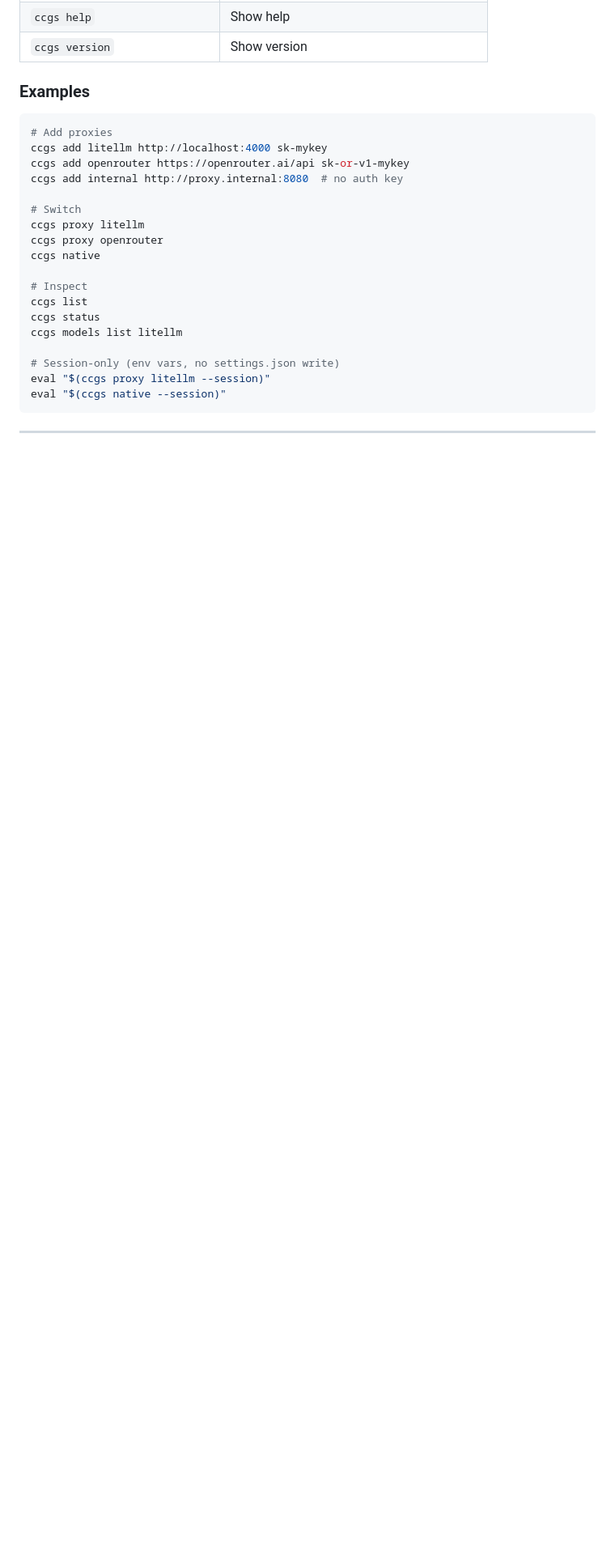
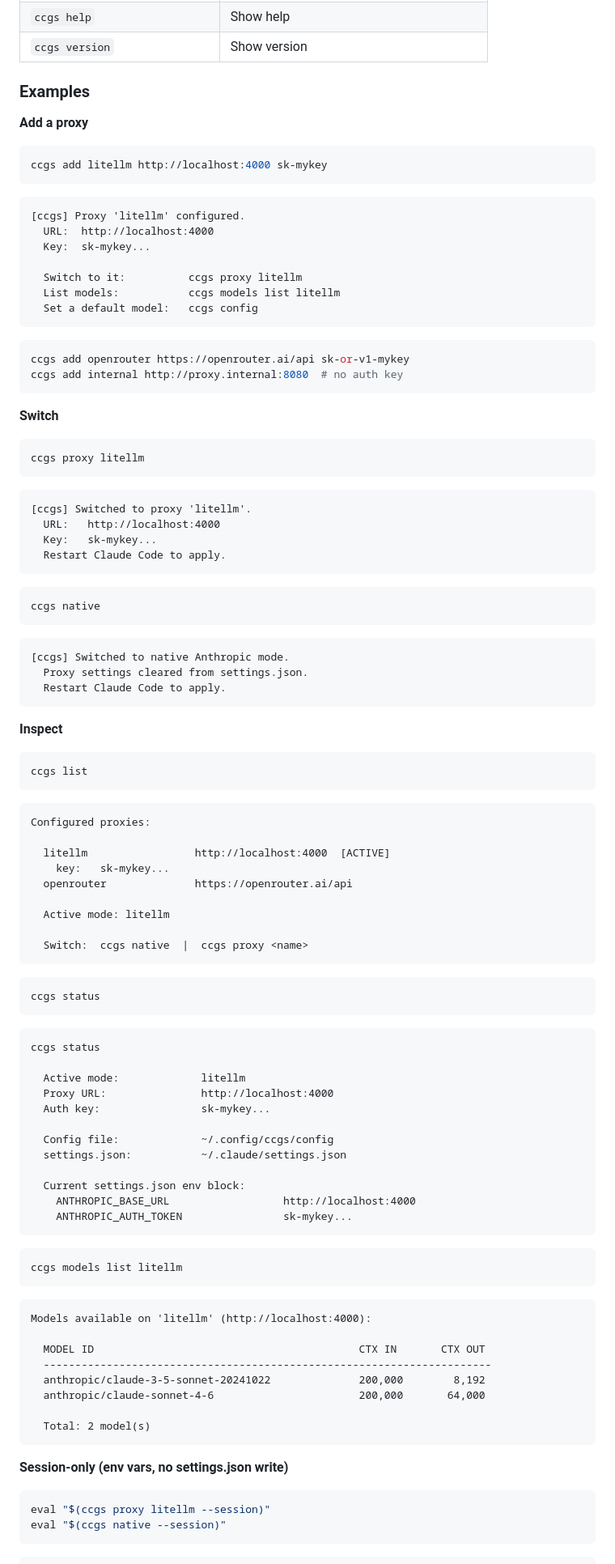
Before and after one commit to antoinefradin/claude-code-gateway-easy-switch, a Markdown page: README.md, the part around one of its changes. Shown at 81% size. Drawn GitHub-style; blank space fills up the shorter version.

````diff
--- a/README.md
+++ b/README.md
@@ -73,22 +106,98 @@ Switching back with `ccgs native` simply removes those keys.
 
 ### Examples
 
+**Add a proxy**
+
 ```bash
-# Add proxies
 ccgs add litellm http://localhost:4000 sk-mykey
+```
+```
+[ccgs] Proxy 'litellm' configured.
+  URL:  http://localhost:4000
+  Key:  sk-mykey...
+
+  Switch to it:          ccgs proxy litellm
+  List models:           ccgs models list litellm
+  Set a default model:   ccgs config
+```
+
+```bash
 ccgs add openrouter https://openrouter.ai/api sk-or-v1-mykey
 ccgs add internal http://proxy.internal:8080  # no auth key
+```
 
-# Switch
+**Switch**
+
+```bash
 ccgs proxy litellm
-ccgs proxy openrouter
+```
+```
+[ccgs] Switched to proxy 'litellm'.
+  URL:   http://localhost:4000
+  Key:   sk-mykey...
+  Restart Claude Code to apply.
+```
+
+```bash
 ccgs native
+```
+```
+[ccgs] Switched to native Anthropic mode.
+  Proxy settings cleared from settings.json.
+  Restart Claude Code to apply.
+```
 
-# Inspect
+**Inspect**
+
+```bash
 ccgs list
+```
+```
+Configured proxies:
+
+  litellm                 http://localhost:4000  [ACTIVE]
+    key:   sk-mykey...
+  openrouter              https://openrouter.ai/api
+
+  Active mode: litellm
+
+  Switch:  ccgs native  |  ccgs proxy <name>
+```
+
+```bash
 ccgs status
+```
+```
+ccgs status
+
+  Active mode:             litellm
+  Proxy URL:               http://localhost:4000
+  Auth key:                sk-mykey...
+
+  Config file:             ~/.config/ccgs/config
+  settings.json:           ~/.claude/settings.json
+
+  Current settings.json env block:
+    ANTHROPIC_BASE_URL                  http://localhost:4000
+    ANTHROPIC_AUTH_TOKEN                sk-mykey...
+```
+
+```bash
 ccgs models list litellm
+```
+```
+Models available on 'litellm' (http://localhost:4000):
 
-# Session-only (env vars, no settings.json write)
+  MODEL ID                                          CTX IN       CTX OUT
+  -----------------------------------------------------------------------
+  anthropic/claude-3-5-sonnet-20241022              200,000        8,192
+  anthropic/claude-sonnet-4-6                       200,000       64,000
+
+  Total: 2 model(s)
+```
+
+**Session-only (env vars, no settings.json write)**
+
+```bash
 eval "$(ccgs proxy litellm --session)"
 eval "$(ccgs native --session)"
````
Also changed, not shown: other parts of README.md (+41 -5 lines), CONTRIBUTING.md (added, +71 -0 lines).
